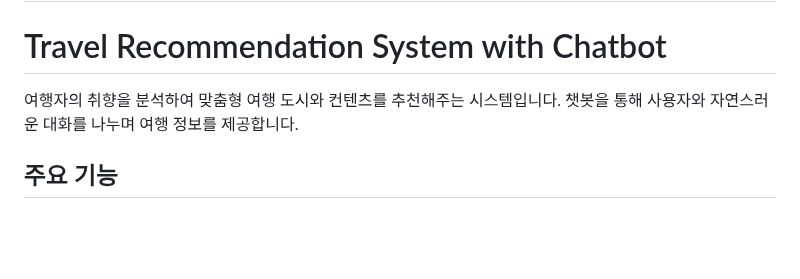
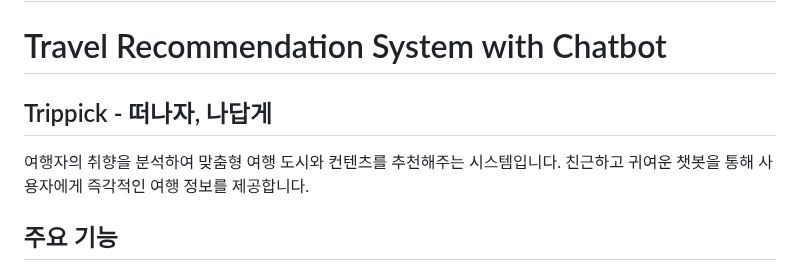
Before and after one commit to Lee-Hyeongkyeong/OSSW_githubushim, a Markdown page: README.md, the part around the change. GitHub-like rendering; blank space fills up the shorter version.

```diff
--- a/README.md
+++ b/README.md
@@ -2,7 +2,9 @@
 
 # Travel Recommendation System with Chatbot
 
-여행자의 취향을 분석하여 맞춤형 여행 도시와 컨텐츠를 추천해주는 시스템입니다. 챗봇을 통해 사용자와 자연스러운 대화를 나누며 여행 정보를 제공합니다.
+## Trippick - 떠나자, 나답게
+여행자의 취향을 분석하여 맞춤형 여행 도시와 컨텐츠를 추천해주는 시스템입니다.
+친근하고 귀여운 챗봇을 통해 사용자에게 즉각적인 여행 정보를 제공합니다.
 
 ## 주요 기능
 
```
